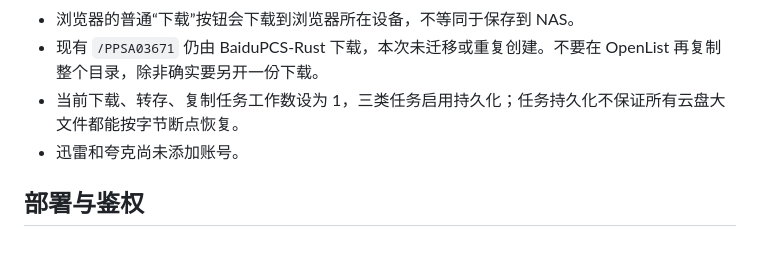
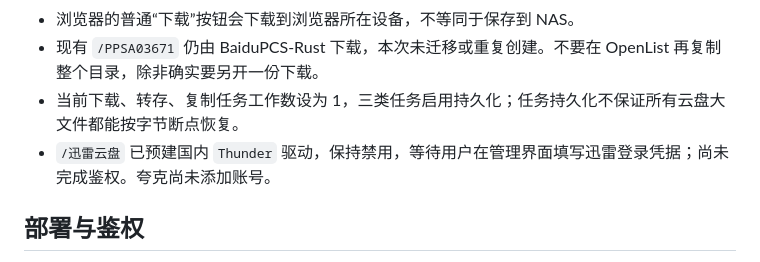
Before and after one commit to jds5/nas, a Markdown page: apps/openlist/README.md, the part around the change. GitHub-like rendering.

```diff
--- a/apps/openlist/README.md
+++ b/apps/openlist/README.md
@@ -10,7 +10,7 @@
 - 浏览器的普通“下载”按钮会下载到浏览器所在设备，不等同于保存到 NAS。
 - 现有 `/PPSA03671` 仍由 BaiduPCS-Rust 下载，本次未迁移或重复创建。不要在 OpenList 再复制整个目录，除非确实要另开一份下载。
 - 当前下载、转存、复制任务工作数设为 1，三类任务启用持久化；任务持久化不保证所有云盘大文件都能按字节断点恢复。
-- 迅雷和夸克尚未添加账号。
+- `/迅雷云盘` 已预建国内 `Thunder` 驱动，保持禁用，等待用户在管理界面填写迅雷登录凭据；尚未完成鉴权。夸克尚未添加账号。
 
 ## 部署与鉴权
 
```
Also changed, not shown: docs/operations/2026-10-06-OpenList部署.md (+9 -0 lines).
